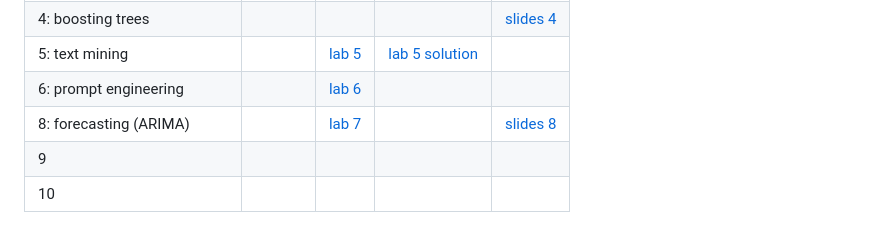
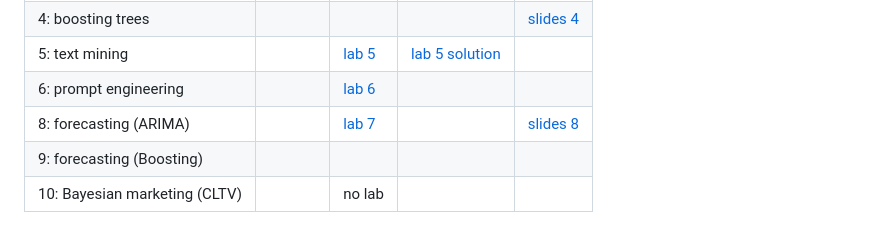
Before and after one commit to wesslen/dsba6211-summer2024, a Markdown page: README.md, the part around the change. Drawn GitHub-style.

```diff
--- a/README.md
+++ b/README.md
@@ -11,5 +11,5 @@ This repo includes Colab notebooks for classes and lab assignments for DSBA6211
 | 5: text mining  |                                                                                                                | [lab 5](https://github.com/wesslen/dsba6211-summer2024/blob/main/notebooks/dsba6211_summer2024_lab05.ipynb)                                                                                                           |  [lab 5 solution](https://github.com/wesslen/dsba6211-summer2024/blob/main/notebooks/solutions/dsba6211_summer2024_lab05_solutions.ipynb)            |
 | 6: prompt engineering  |                                                                                                                |  [lab 6](https://github.com/wesslen/dsba6211-summer2024/blob/main/notebooks/dsba6211_summer2024_lab6.ipynb)                                                                                                          |              |
 | 8: forecasting (ARIMA)  |                                                                                                                |  [lab 7](https://github.com/wesslen/dsba6211-summer2024/blob/main/notebooks/dsba6211_summer2024_lab7.ipynb)                                                                                                          |              |  [slides 8](https://dsba6211-summer2024-forecasting.netlify.app/) |
-| 9  |                                                                                                                |                                                                                                            |              |
-| 10 |                                                                                                                |                                                                                                            |              |
+| 9: forecasting (Boosting)  |                                                                                                                |                                                                                                            |              |
+| 10: Bayesian marketing (CLTV) |                                                                                                                |    no lab                                                                                                        |              |
```
